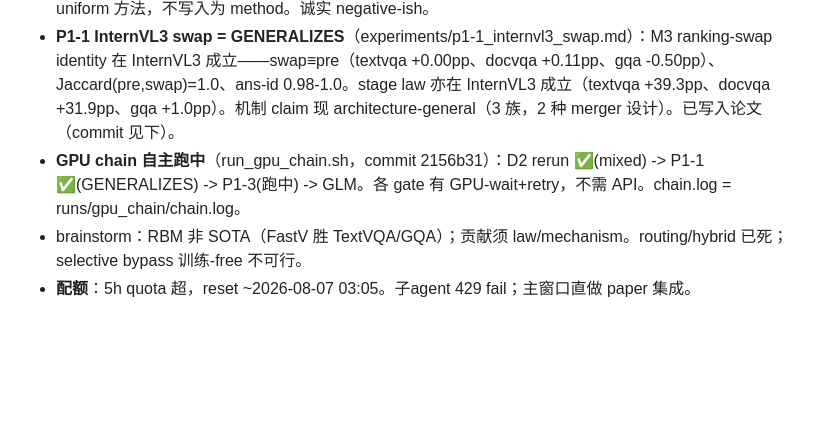
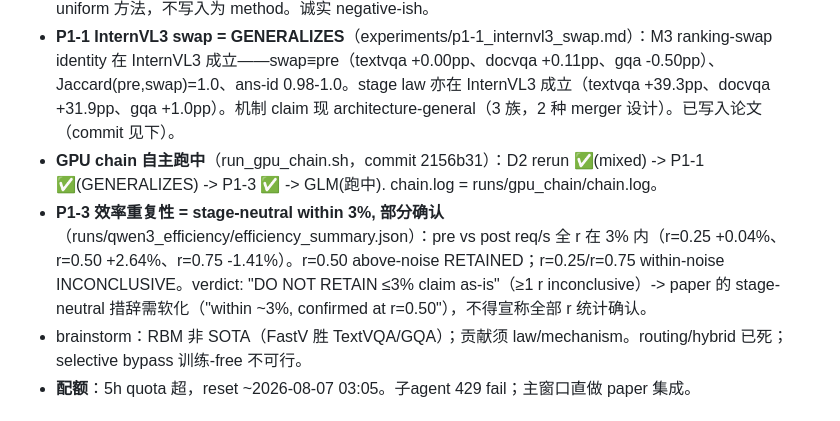
Before and after one commit to Code-Yan-ZX/VLA, a Markdown page: STATE.md, the part around the change. GitHub-like rendering; blank space fills up the shorter version.

Commit message:
state: P1-3 efficiency result - stage-neutral within 3% all r (confirmed r=0.50, inconclusive r=0.25/0.75); soften paper stage-neutral claim

```diff
--- a/STATE.md
+++ b/STATE.md
@@ -22,7 +22,8 @@
 - **LLaVA-NeXT no-merger 对照 = CONFIRMED**（experiments/llava_nomergers_control.md，commit c9eb5cb）：LLaVA-1.5（per-token MLP，无空间 merger）pre/post-MLP L2 @25% n=200 -> TextVQA -2.17pp（McNemar p=0.125 n.s.）、GQA -0.5pp（p=1.0 n.s.）-> **无空间 merger 则无显著 stage effect**；对比 Qwen3 +38.4pp（p≈5e-5）。**空间 merger 是 pre>post stage effect 的必要条件**（非仅 amplifier，方向反转）。理论框为 characterization（stage effect ⟺ lossy spatial merger + text-dense），非预测律。
 - **D2 merger-loss-aware selector = MIXED**（runs/qwen3_d2_selector/，commit c68d637）：--selector {edge,var}。**实际 paired delta（脚本 verdict 有 n_paired=0 bug，以 summary JSON 为准）**：textvqa edge -1.17pp/var -5.50pp（L2 胜）、docvqa edge +2.33pp/var +1.53pp（edge 胜）、gqa edge +2.50pp/var +1.00pp（edge 胜）。-> 机制导出 selector benchmark-conditional（docvqa/gqa 胜，textvqa 输），非 uniform 方法，不写入为 method。诚实 negative-ish。
 - **P1-1 InternVL3 swap = GENERALIZES**（experiments/p1-1_internvl3_swap.md）：M3 ranking-swap identity 在 InternVL3 成立——swap≡pre（textvqa +0.00pp、docvqa +0.11pp、gqa -0.50pp）、Jaccard(pre,swap)=1.0、ans-id 0.98-1.0。stage law 亦在 InternVL3 成立（textvqa +39.3pp、docvqa +31.9pp、gqa +1.0pp）。机制 claim 现 architecture-general（3 族，2 种 merger 设计）。已写入论文（commit 见下）。
-- **GPU chain 自主跑中**（run_gpu_chain.sh，commit 2156b31）：D2 rerun ✅(mixed) -> P1-1 ✅(GENERALIZES) -> P1-3(跑中) -> GLM。各 gate 有 GPU-wait+retry，不需 API。chain.log = runs/gpu_chain/chain.log。
+- **GPU chain 自主跑中**（run_gpu_chain.sh，commit 2156b31）：D2 rerun ✅(mixed) -> P1-1 ✅(GENERALIZES) -> P1-3 ✅ -> GLM(跑中). chain.log = runs/gpu_chain/chain.log。
+- **P1-3 效率重复性 = stage-neutral within 3%, 部分确认**（runs/qwen3_efficiency/efficiency_summary.json）：pre vs post req/s 全 r 在 3% 内（r=0.25 +0.04%、r=0.50 +2.64%、r=0.75 -1.41%）。r=0.50 above-noise RETAINED；r=0.25/r=0.75 within-noise INCONCLUSIVE。verdict: "DO NOT RETAIN ≤3% claim as-is"（≥1 r inconclusive）-> paper 的 stage-neutral 措辞需软化（"within ~3%, confirmed at r=0.50"），不得宣称全部 r 统计确认。
 - brainstorm：RBM 非 SOTA（FastV 胜 TextVQA/GQA）；贡献须 law/mechanism。routing/hybrid 已死；selective bypass 训练-free 不可行。
 - **配额**：5h quota 超，reset ~2026-08-07 03:05。子agent 429 fail；主窗口直做 paper 集成。
 
```
